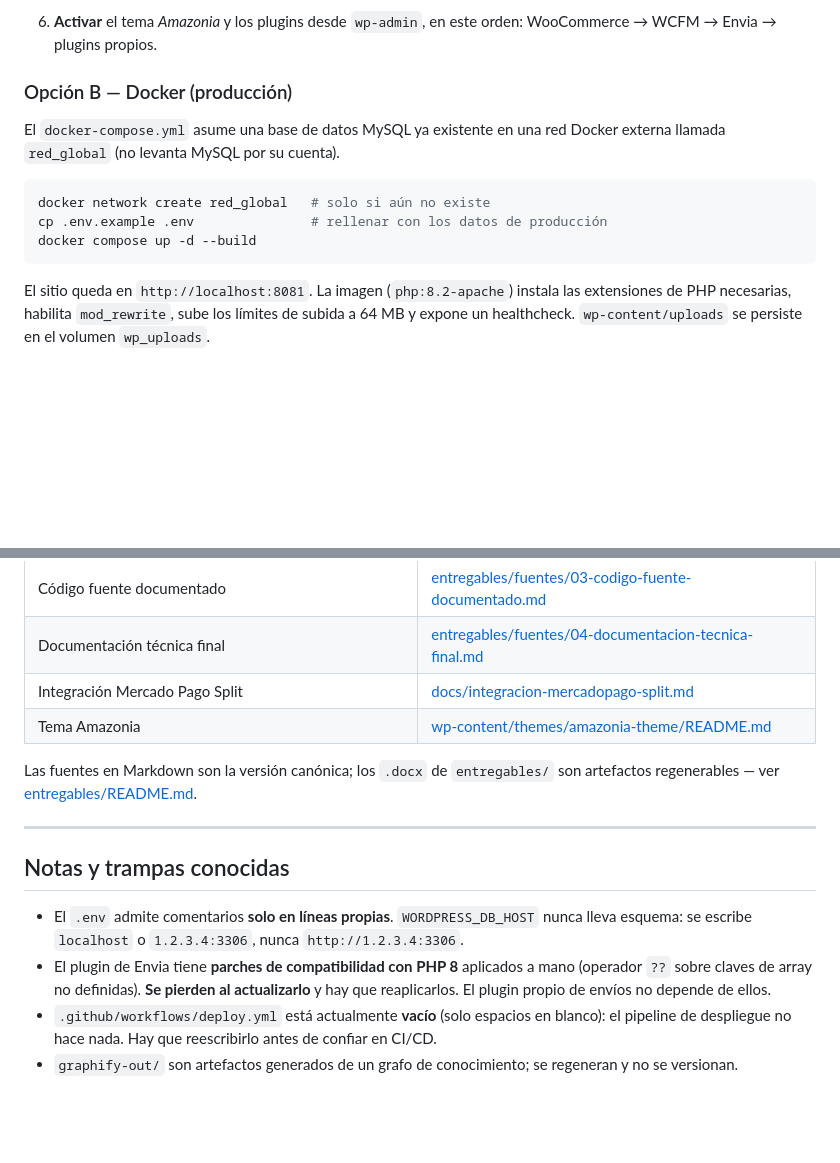
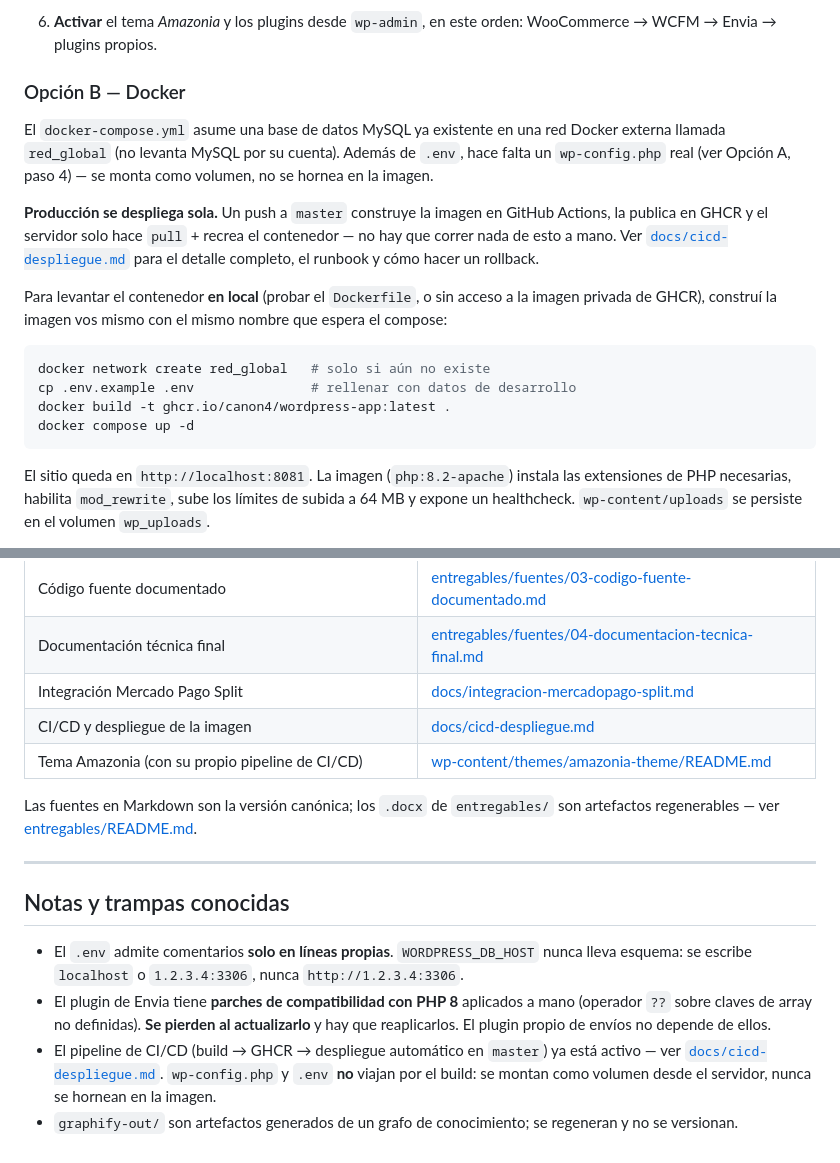
Before and after one commit to canon4/wordpress-app, a Markdown page: README.md, 2 parts joined by grey strips. Drawn GitHub-style; blank space fills up the shorter version.

````diff
--- a/README.md
+++ b/README.md
@@ -106,15 +106,25 @@ Replica el de MercadoLibre:
 6. **Activar** el tema *Amazonia* y los plugins desde `wp-admin`, en este orden: WooCommerce →
    WCFM → Envia → plugins propios.
 
-### Opción B — Docker (producción)
+### Opción B — Docker
 
 El `docker-compose.yml` asume una base de datos MySQL ya existente en una red Docker externa
-llamada `red_global` (no levanta MySQL por su cuenta).
+llamada `red_global` (no levanta MySQL por su cuenta). Además de `.env`, hace falta un
+`wp-config.php` real (ver Opción A, paso 4) — se monta como volumen, no se hornea en la imagen.
+
+**Producción se despliega sola.** Un push a `master` construye la imagen en GitHub Actions, la
+publica en GHCR y el servidor solo hace `pull` + recrea el contenedor — no hay que correr nada de
+esto a mano. Ver [`docs/cicd-despliegue.md`](docs/cicd-despliegue.md) para el detalle completo,
+el runbook y cómo hacer un rollback.
+
+Para levantar el contenedor **en local** (probar el `Dockerfile`, o sin acceso a la imagen
+privada de GHCR), construí la imagen vos mismo con el mismo nombre que espera el compose:
 
 ```bash
 docker network create red_global   # solo si aún no existe
-cp .env.example .env               # rellenar con los datos de producción
-docker compose up -d --build
+cp .env.example .env               # rellenar con datos de desarrollo
+docker build -t ghcr.io/canon4/wordpress-app:latest .
+docker compose up -d
 ```
 
 El sitio queda en `http://localhost:8081`. La imagen (`php:8.2-apache`) instala las extensiones
@@ -182,7 +192,8 @@ salts sean únicos por entorno.
 | Código fuente documentado | [entregables/fuentes/03-codigo-fuente-documentado.md](entregables/fuentes/03-codigo-fuente-documentado.md) |
 | Documentación técnica final | [entregables/fuentes/04-documentacion-tecnica-final.md](entregables/fuentes/04-documentacion-tecnica-final.md) |
 | Integración Mercado Pago Split | [docs/integracion-mercadopago-split.md](docs/integracion-mercadopago-split.md) |
-| Tema Amazonia | [wp-content/themes/amazonia-theme/README.md](wp-content/themes/amazonia-theme/README.md) |
+| CI/CD y despliegue de la imagen | [docs/cicd-despliegue.md](docs/cicd-despliegue.md) |
+| Tema Amazonia (con su propio pipeline de CI/CD) | [wp-content/themes/amazonia-theme/README.md](wp-content/themes/amazonia-theme/README.md) |
 
 Las fuentes en Markdown son la versión canónica; los `.docx` de `entregables/` son artefactos
 regenerables — ver [entregables/README.md](entregables/README.md).
@@ -196,7 +207,8 @@ regenerables — ver [entregables/README.md](entregables/README.md).
 - El plugin de Envia tiene **parches de compatibilidad con PHP 8** aplicados a mano (operador
   `??` sobre claves de array no definidas). **Se pierden al actualizarlo** y hay que reaplicarlos.
   El plugin propio de envíos no depende de ellos.
-- `.github/workflows/deploy.yml` está actualmente **vacío** (solo espacios en blanco): el
-  pipeline de despliegue no hace nada. Hay que reescribirlo antes de confiar en CI/CD.
+- El pipeline de CI/CD (build → GHCR → despliegue automático en `master`) ya está activo — ver
+  [`docs/cicd-despliegue.md`](docs/cicd-despliegue.md). `wp-config.php` y `.env` **no** viajan por
+  el build: se montan como volumen desde el servidor, nunca se hornean en la imagen.
 - `graphify-out/` son artefactos generados de un grafo de conocimiento; se regeneran y no se
   versionan.
````
Also changed, not shown: docs/cicd-despliegue.md (added, +193 -0 lines).
